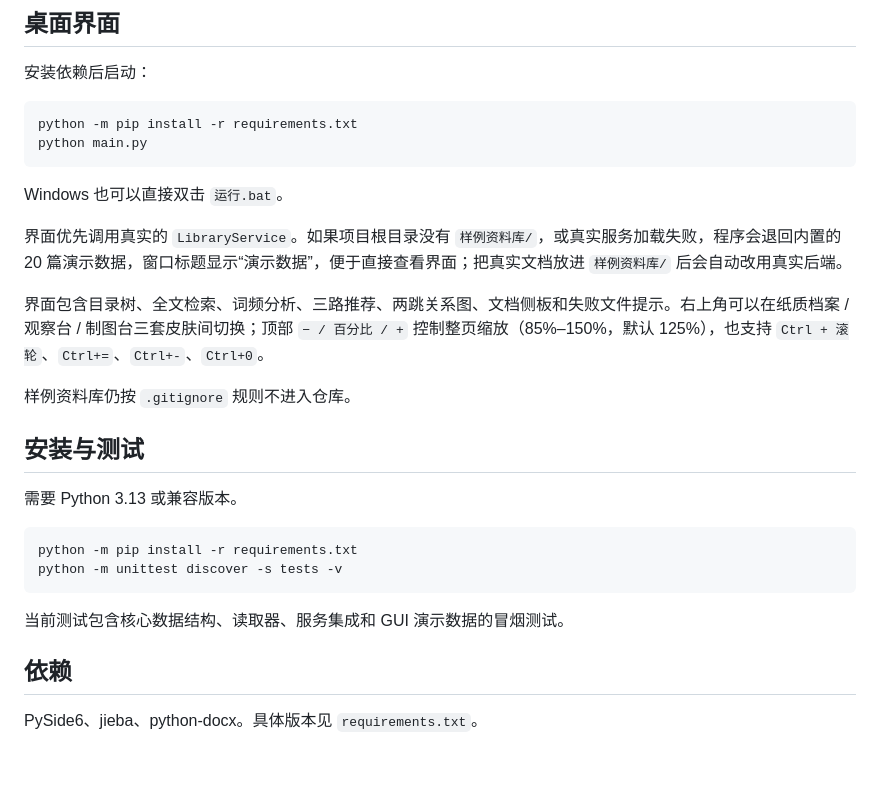
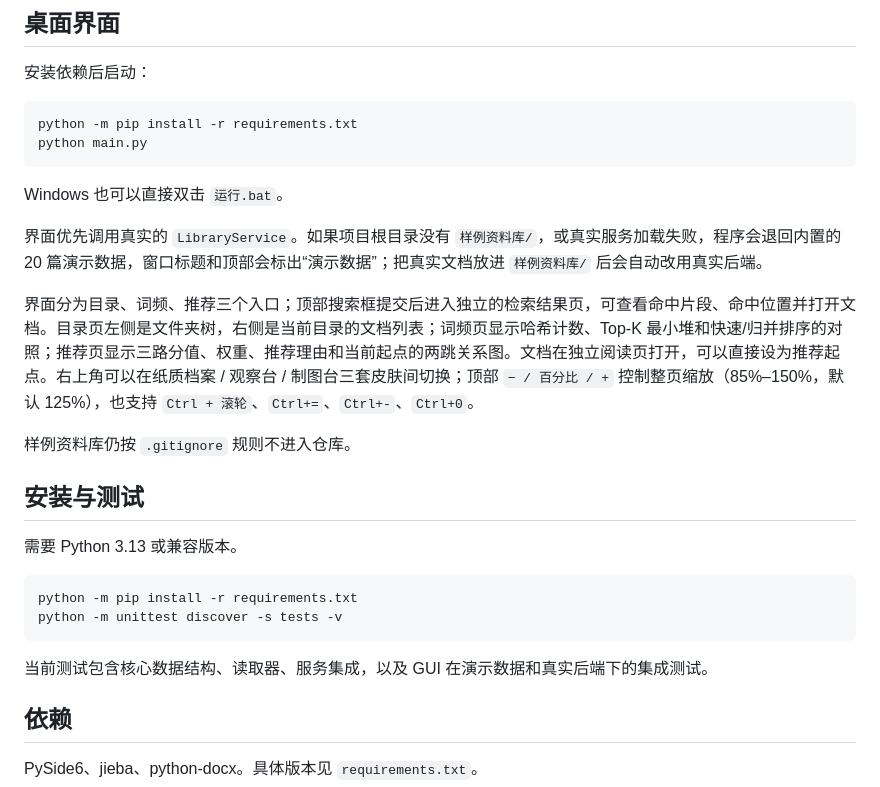
Before and after one commit to DubheTony/personal-library-search, a Markdown page: README.md, the part around one of its changes. Drawn GitHub-style; blank space fills up the shorter version.

````diff
--- a/README.md
+++ b/README.md
@@ -31,9 +31,9 @@ python main.py
 
 Windows 也可以直接双击 `运行.bat`。
 
-界面优先调用真实的 `LibraryService`。如果项目根目录没有 `样例资料库/`，或真实服务加载失败，程序会退回内置的 20 篇演示数据，窗口标题显示“演示数据”，便于直接查看界面；把真实文档放进 `样例资料库/` 后会自动改用真实后端。
+界面优先调用真实的 `LibraryService`。如果项目根目录没有 `样例资料库/`，或真实服务加载失败，程序会退回内置的 20 篇演示数据，窗口标题和顶部会标出“演示数据”；把真实文档放进 `样例资料库/` 后会自动改用真实后端。
 
-界面包含目录树、全文检索、词频分析、三路推荐、两跳关系图、文档侧板和失败文件提示。右上角可以在纸质档案 / 观察台 / 制图台三套皮肤间切换；顶部 `− / 百分比 / +` 控制整页缩放（85%–150%，默认 125%），也支持 `Ctrl + 滚轮`、`Ctrl+=`、`Ctrl+-`、`Ctrl+0`。
+界面分为目录、词频、推荐三个入口；顶部搜索框提交后进入独立的检索结果页，可查看命中片段、命中位置并打开文档。目录页左侧是文件夹树，右侧是当前目录的文档列表；词频页显示哈希计数、Top-K 最小堆和快速/归并排序的对照；推荐页显示三路分值、权重、推荐理由和当前起点的两跳关系图。文档在独立阅读页打开，可以直接设为推荐起点。右上角可以在纸质档案 / 观察台 / 制图台三套皮肤间切换；顶部 `− / 百分比 / +` 控制整页缩放（85%–150%，默认 125%），也支持 `Ctrl + 滚轮`、`Ctrl+=`、`Ctrl+-`、`Ctrl+0`。
 
 样例资料库仍按 `.gitignore` 规则不进入仓库。
 
@@ -46,7 +46,7 @@ python -m pip install -r requirements.txt
 python -m unittest discover -s tests -v
 ```
 
-当前测试包含核心数据结构、读取器、服务集成和 GUI 演示数据的冒烟测试。
+当前测试包含核心数据结构、读取器、服务集成，以及 GUI 在演示数据和真实后端下的集成测试。
 
 ## 依赖
 
````
Also changed, not shown: other parts of README.md (+1 -1 lines), README.en.md (+3 -3 lines), 运行说明.md (+3 -2 lines), screenshot.png, 5 other files.
